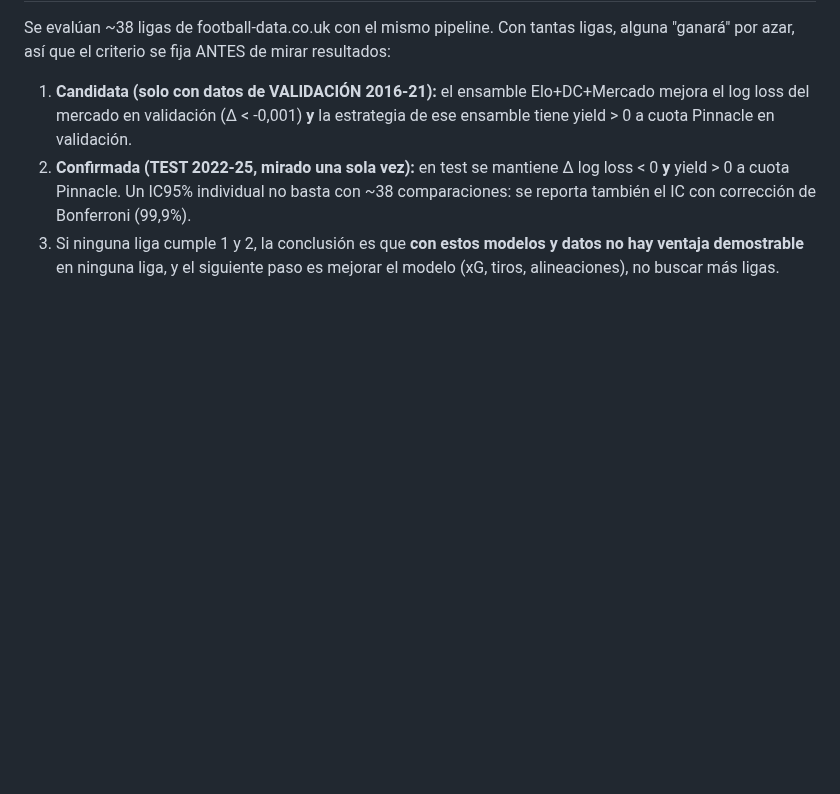
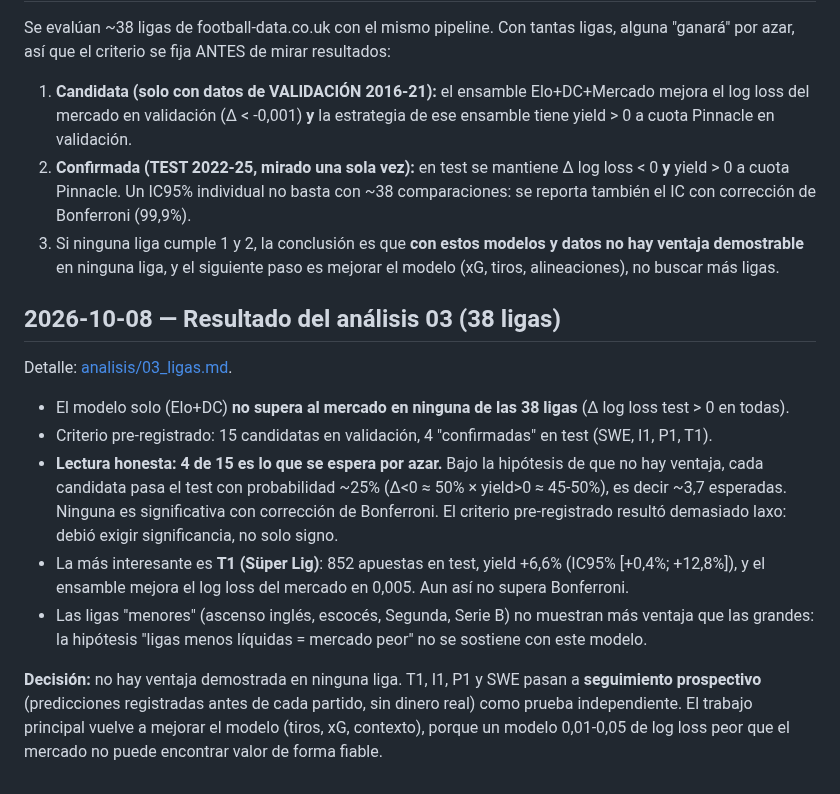
Before and after one commit to gustavoespi27/Futbol_ML, a Markdown page: docs/decisiones.md, the part around the change. Rendered like a GitHub page; blank space fills up the shorter version.

```diff
--- a/docs/decisiones.md
+++ b/docs/decisiones.md
@@ -88,3 +88,23 @@ Se evalúan ~38 ligas de football-data.co.uk con el mismo pipeline. Con tantas l
 3. Si ninguna liga cumple 1 y 2, la conclusión es que **con estos modelos y datos no hay ventaja
    demostrable** en ninguna liga, y el siguiente paso es mejorar el modelo (xG, tiros, alineaciones),
    no buscar más ligas.
+
+## 2026-10-08 — Resultado del análisis 03 (38 ligas)
+
+Detalle: [analisis/03_ligas.md](analisis/03_ligas.md).
+
+- El modelo solo (Elo+DC) **no supera al mercado en ninguna de las 38 ligas** (Δ log loss test > 0 en todas).
+- Criterio pre-registrado: 15 candidatas en validación, 4 "confirmadas" en test (SWE, I1, P1, T1).
+- **Lectura honesta: 4 de 15 es lo que se espera por azar.** Bajo la hipótesis de que no hay ventaja,
+  cada candidata pasa el test con probabilidad ~25% (Δ<0 ≈ 50% × yield>0 ≈ 45-50%), es decir
+  ~3,7 esperadas. Ninguna es significativa con corrección de Bonferroni. El criterio pre-registrado
+  resultó demasiado laxo: debió exigir significancia, no solo signo.
+- La más interesante es **T1 (Süper Lig)**: 852 apuestas en test, yield +6,6% (IC95% [+0,4%; +12,8%]),
+  y el ensamble mejora el log loss del mercado en 0,005. Aun así no supera Bonferroni.
+- Las ligas "menores" (ascenso inglés, escocés, Segunda, Serie B) no muestran más ventaja que las grandes:
+  la hipótesis "ligas menos líquidas = mercado peor" no se sostiene con este modelo.
+
+**Decisión:** no hay ventaja demostrada en ninguna liga. T1, I1, P1 y SWE pasan a **seguimiento
+prospectivo** (predicciones registradas antes de cada partido, sin dinero real) como prueba
+independiente. El trabajo principal vuelve a mejorar el modelo (tiros, xG, contexto), porque un
+modelo 0,01-0,05 de log loss peor que el mercado no puede encontrar valor de forma fiable.
```
Also changed, not shown: docs/analisis/03_ligas.md (added, +103 -0 lines), docs/analisis/figs/03_delta_ligas.png (added).
